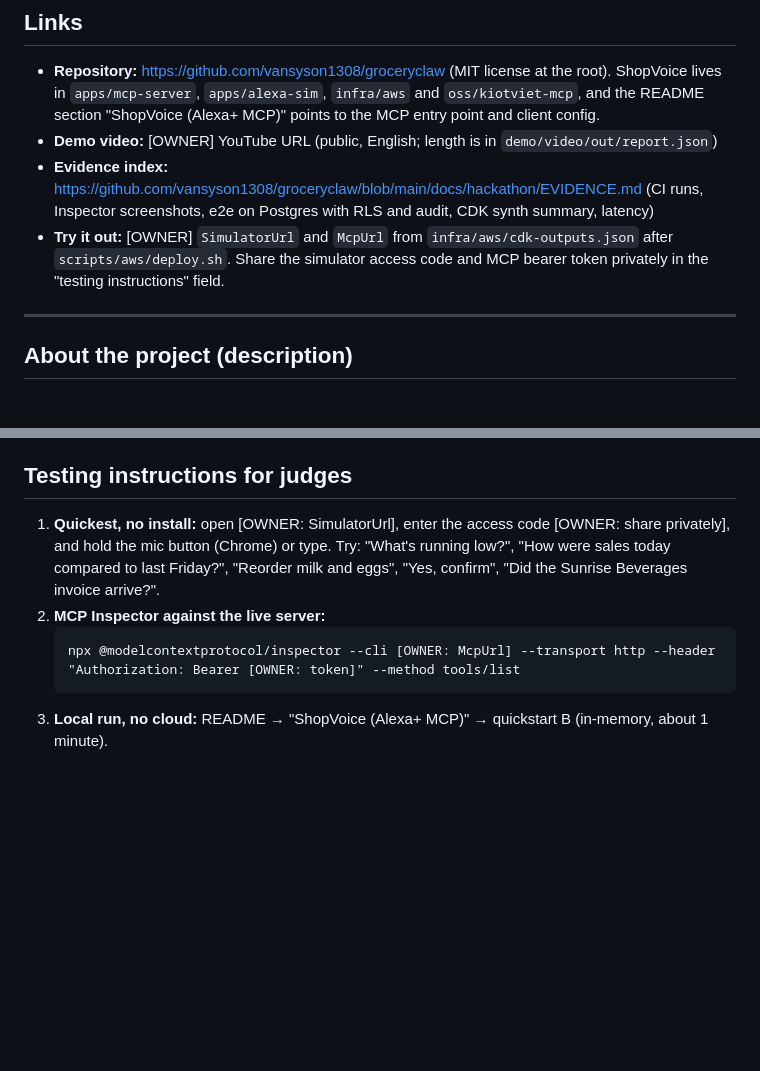
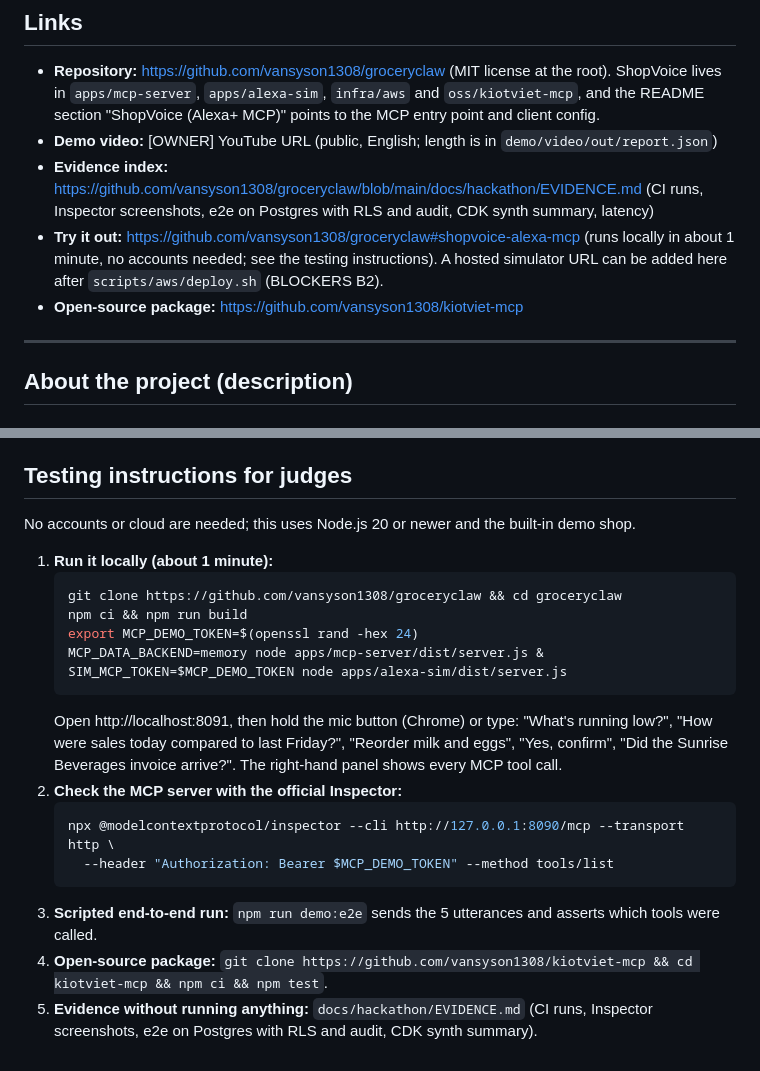
Before and after one commit to vansyson1308/groceryclaw, a Markdown page: docs/hackathon/DEVPOST_SUBMISSION.md, 2 parts joined by grey strips. Rendered like a GitHub page; blank space fills up the shorter version.

````diff
--- a/docs/hackathon/DEVPOST_SUBMISSION.md
+++ b/docs/hackathon/DEVPOST_SUBMISSION.md
@@ -20,7 +20,8 @@ Run a small grocery shop by voice: an Alexa+ MCP server that answers "what's run
 - **Repository:** https://github.com/vansyson1308/groceryclaw (MIT license at the root). ShopVoice lives in `apps/mcp-server`, `apps/alexa-sim`, `infra/aws` and `oss/kiotviet-mcp`, and the README section "ShopVoice (Alexa+ MCP)" points to the MCP entry point and client config.
 - **Demo video:** [OWNER] YouTube URL (public, English; length is in `demo/video/out/report.json`)
 - **Evidence index:** https://github.com/vansyson1308/groceryclaw/blob/main/docs/hackathon/EVIDENCE.md (CI runs, Inspector screenshots, e2e on Postgres with RLS and audit, CDK synth summary, latency)
-- **Try it out:** [OWNER] `SimulatorUrl` and `McpUrl` from `infra/aws/cdk-outputs.json` after `scripts/aws/deploy.sh`. Share the simulator access code and MCP bearer token privately in the "testing instructions" field.
+- **Try it out:** https://github.com/vansyson1308/groceryclaw#shopvoice-alexa-mcp (runs locally in about 1 minute, no accounts needed; see the testing instructions). A hosted simulator URL can be added here after `scripts/aws/deploy.sh` (BLOCKERS B2).
+- **Open-source package:** https://github.com/vansyson1308/kiotviet-mcp
 
 ---
 
@@ -190,9 +191,22 @@ ShopVoice is new work on top of an existing repo (GroceryClaw's supplier-invoice
 - **Short description:** `kiotviet-mcp` is an MIT-licensed, voice-first MCP server for shops on the KiotViet POS. It reports low stock, stock levels, sales and top movers, and makes two-step purchase orders (nothing is sent to KiotViet until an explicit confirm). It runs over stdio or Streamable HTTP (MCP 2025-11-25) and works with Alexa+, Claude or any MCP client. It was extracted from ShopVoice during the hackathon.
 
 ## Testing instructions for judges
-1. **Quickest, no install:** open [OWNER: SimulatorUrl], enter the access code [OWNER: share privately], and hold the mic button (Chrome) or type. Try: "What's running low?", "How were sales today compared to last Friday?", "Reorder milk and eggs", "Yes, confirm", "Did the Sunrise Beverages invoice arrive?".
-2. **MCP Inspector against the live server:**
+No accounts or cloud are needed; this uses Node.js 20 or newer and the built-in demo shop.
+
+1. **Run it locally (about 1 minute):**
+   ```bash
+   git clone https://github.com/vansyson1308/groceryclaw && cd groceryclaw
+   npm ci && npm run build
+   export MCP_DEMO_TOKEN=$(openssl rand -hex 24)
+   MCP_DATA_BACKEND=memory node apps/mcp-server/dist/server.js &
+   SIM_MCP_TOKEN=$MCP_DEMO_TOKEN node apps/alexa-sim/dist/server.js
    ```
-   npx @modelcontextprotocol/inspector --cli [OWNER: McpUrl] --transport http --header "Authorization: Bearer [OWNER: token]" --method tools/list
+   Open http://localhost:8091, then hold the mic button (Chrome) or type: "What's running low?", "How were sales today compared to last Friday?", "Reorder milk and eggs", "Yes, confirm", "Did the Sunrise Beverages invoice arrive?". The right-hand panel shows every MCP tool call.
+2. **Check the MCP server with the official Inspector:**
+   ```bash
+   npx @modelcontextprotocol/inspector --cli http://127.0.0.1:8090/mcp --transport http \
+     --header "Authorization: Bearer $MCP_DEMO_TOKEN" --method tools/list
    ```
-3. **Local run, no cloud:** README → "ShopVoice (Alexa+ MCP)" → quickstart B (in-memory, about 1 minute).
+3. **Scripted end-to-end run:** `npm run demo:e2e` sends the 5 utterances and asserts which tools were called.
+4. **Open-source package:** `git clone https://github.com/vansyson1308/kiotviet-mcp && cd kiotviet-mcp && npm ci && npm test`.
+5. **Evidence without running anything:** `docs/hackathon/EVIDENCE.md` (CI runs, Inspector screenshots, e2e on Postgres with RLS and audit, CDK synth summary).
````
Also changed, not shown: docs/hackathon/NOP_BAI.md (added, +96 -0 lines).
